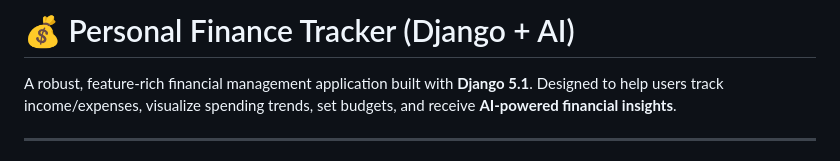
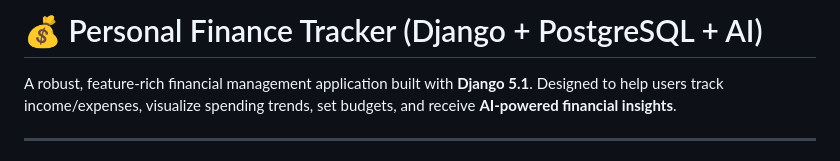
Before and after one commit to SatyamSingh-Git/FJ-BE-R2-Satyam-Singh-NIT-Delhi, a Markdown page: README.md, the part around the change. Rendered like a GitHub page.

Commit message:
Update README to reflect PostgreSQL usage

```diff
--- a/README.md
+++ b/README.md
@@ -1,4 +1,4 @@
-# 💰 Personal Finance Tracker (Django + AI)
+# 💰 Personal Finance Tracker (Django + PostgreSQL + AI)
 
 A robust, feature-rich financial management application built with **Django 5.1**. Designed to help users track income/expenses, visualize spending trends, set budgets, and receive **AI-powered financial insights**.
 
```
